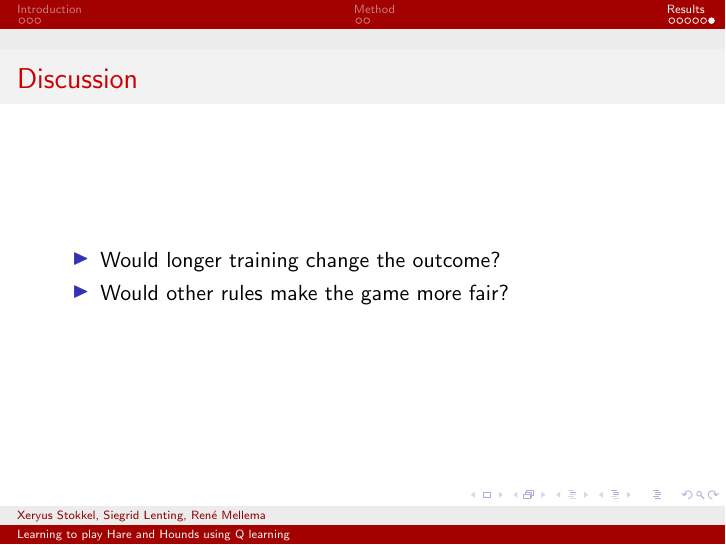
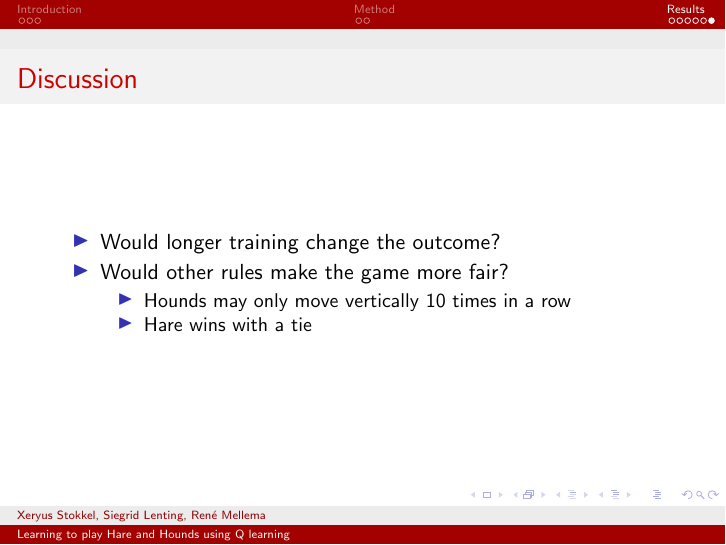
Before and after one commit to XeryusTC/machine-learning, LaTeX slides (reports/slides.tex): page 20 of 20 before the commit and page 22 of 22 after it. Compiled offline with pdfLaTeX.

Commit message:
Update slides.tex

```diff
--- a/reports/slides.tex
+++ b/reports/slides.tex
@@ -120,6 +120,10 @@
 	\begin{itemize}
 		\item Would longer training change the outcome?
 		\item Would other rules make the game more fair?
+		\begin{itemize}[<+->]
+        		\item<2-> Hounds may only move vertically 10 times in a row
+	 		\item<3-> Hare wins with a tie
+		\end{itemize}
 	\end{itemize}
 \end{frame}
 
```
